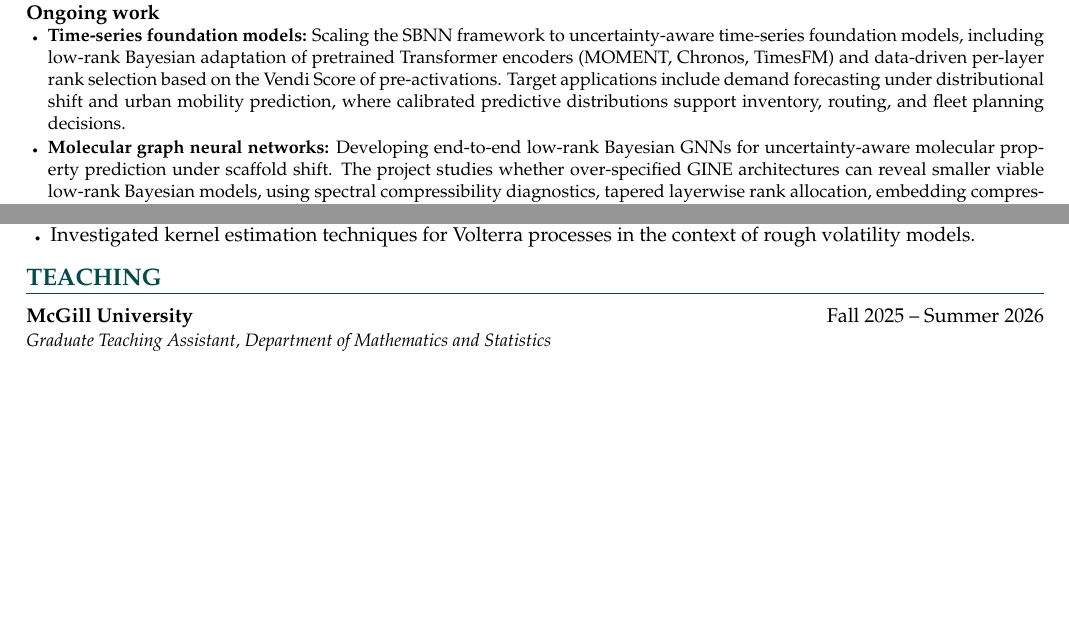
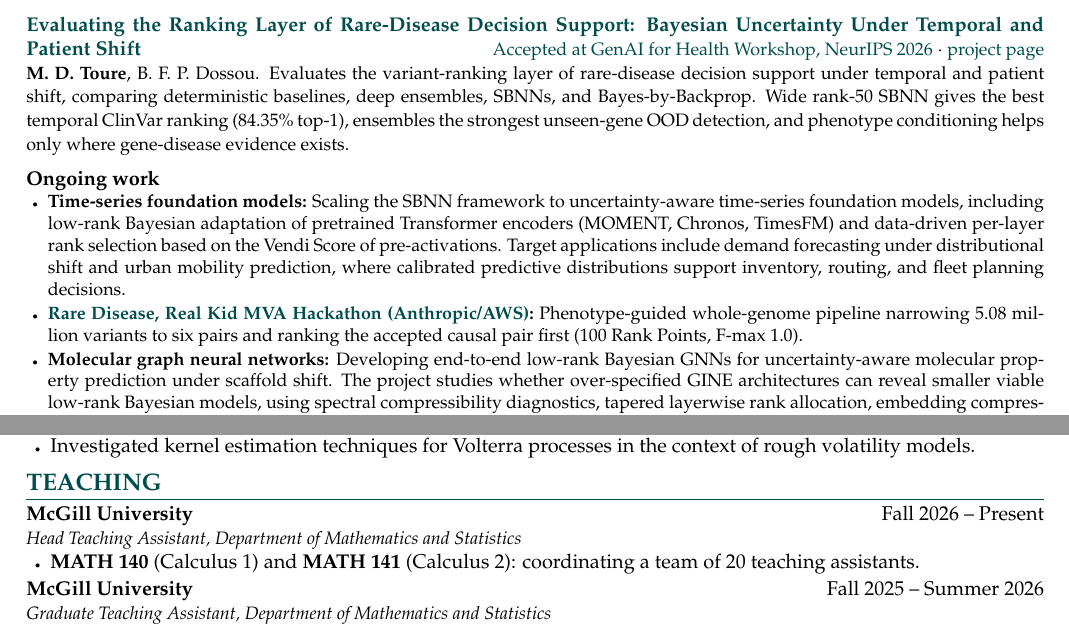
Before and after one commit to arradiat/cv, a LaTeX document (main.tex): two parts of pages 2 and 3 of 3, joined at a grey line, cut at the place of the change, the shorter picture padded with empty space. Compiled offline with pdfLaTeX.

Commit message:
latest resume update October 5th

```diff
--- a/main.tex
+++ b/main.tex
@@ -3,7 +3,7 @@
 % --- Packages ---
 \usepackage[utf8]{inputenc}
 \usepackage[T1]{fontenc}
-\usepackage[left=0.6in, right=0.6in, top=0.55in, bottom=0.55in]{geometry}
+\usepackage[left=0.6in, right=0.6in, top=0.45in, bottom=0.5in]{geometry}
 \usepackage{mathpazo}
 \usepackage{xcolor}
 \usepackage{hyperref}
@@ -35,7 +35,7 @@
   {\large\bfseries\color{theme}\uppercase}
   {}{0em}
   {}[\titlerule]
-\titlespacing{\section}{0pt}{8pt}{4pt}
+\titlespacing{\section}{0pt}{5pt}{2pt}
 
 \newcommand{\header}[5]{
     \begin{center}
@@ -49,7 +49,7 @@
 }
 
 \newcommand{\entry}[4]{
-    \vspace{0.3em}
+    \vspace{0.15em}
     \noindent \textbf{#1} \hfill #2 \\
     {\small \textit{#3}}
     \begin{itemize}[leftmargin=1.2em, nosep, label=\tiny$\bullet$, itemsep=1pt]
@@ -153,12 +153,20 @@ theoretical guarantees on its deterministic (MAP) center, characterizing the geo
 and rank constraints under which the variational posterior certifies the quality of
 the point estimate. Connects low-rank factorization structure to generalization
 certification via PAC-Bayes arguments.}
+
+\vspace{0.3em}
+\begin{minipage}{\linewidth}
+\noindent \textbf{\href{https://openreview.net/forum?id=hAuJBIQHEr}{Evaluating the Ranking Layer of Rare-Disease Decision Support: Bayesian Uncertainty Under Temporal and Patient Shift}} \hfill {\small \textcolor{theme}{Accepted at GenAI for Health Workshop, NeurIPS 2026} $\cdot$ \href{https://arradiat.github.io/projects/rare-disease-real-kid/}{project page}} \\
+{\small {\textbf{M.\ D.\ Toure}}, B.\ F.\ P.\ Dossou.
+Evaluates the variant-ranking layer of rare-disease decision support under temporal and patient shift, comparing deterministic baselines, deep ensembles, SBNNs, and Bayes-by-Backprop. Wide rank-50 SBNN gives the best temporal ClinVar ranking (84.35\% top-1), ensembles the strongest unseen-gene OOD detection, and phenotype conditioning helps only where gene-disease evidence exists.}
+\end{minipage}
 \vspace{0.3em}
 
 \noindent \textbf{Ongoing work}\
 {\small
 \begin{itemize}[leftmargin=1.2em, nosep, label=\tiny$\bullet$, itemsep=1pt]
 \item \textbf{Time-series foundation models:} Scaling the SBNN framework to uncertainty-aware time-series foundation models, including low-rank Bayesian adaptation of pretrained Transformer encoders (MOMENT, Chronos, TimesFM) and data-driven per-layer rank selection based on the Vendi Score of pre-activations. Target applications include demand forecasting under distributional shift and urban mobility prediction, where calibrated predictive distributions support inventory, routing, and fleet planning decisions.
+\item \textbf{\href{https://arradiat.github.io/projects/rare-disease-real-kid/}{Rare Disease, Real Kid MVA Hackathon (Anthropic/AWS)}:} Phenotype-guided whole-genome pipeline narrowing 5.08 million variants to six pairs and ranking the accepted causal pair first (100 Rank Points, F-max 1.0).
 \item \textbf{Molecular graph neural networks:} Developing end-to-end low-rank Bayesian GNNs for uncertainty-aware molecular property prediction under scaffold shift. The project studies whether over-specified GINE architectures can reveal smaller viable low-rank Bayesian models, using spectral compressibility diagnostics, tapered layerwise rank allocation, embedding compression, rank-calibrated priors, and uncertainty–cost evaluation against deterministic GNNs, full MFVI Bayesian GNNs, SWAG, Deep ensembles, and post-hoc UQ baselines.
 \end{itemize}
 }
@@ -264,6 +271,12 @@ certification via PAC-Bayes arguments.}
 \section{Teaching}
 % =====================================================
 
+\entry{McGill University}{Fall 2026 -- Present}
+{Head Teaching Assistant, Department of Mathematics and Statistics}
+{
+    \item \textbf{MATH 140} (Calculus 1) and \textbf{MATH 141} (Calculus 2): coordinating a team of 20 teaching assistants.
+}
+
 \entry{McGill University}{Fall 2025 -- Summer 2026}
 {Graduate Teaching Assistant, Department of Mathematics and Statistics}
 {
```
Also changed, not shown: main.tex (1 more changed lines).
